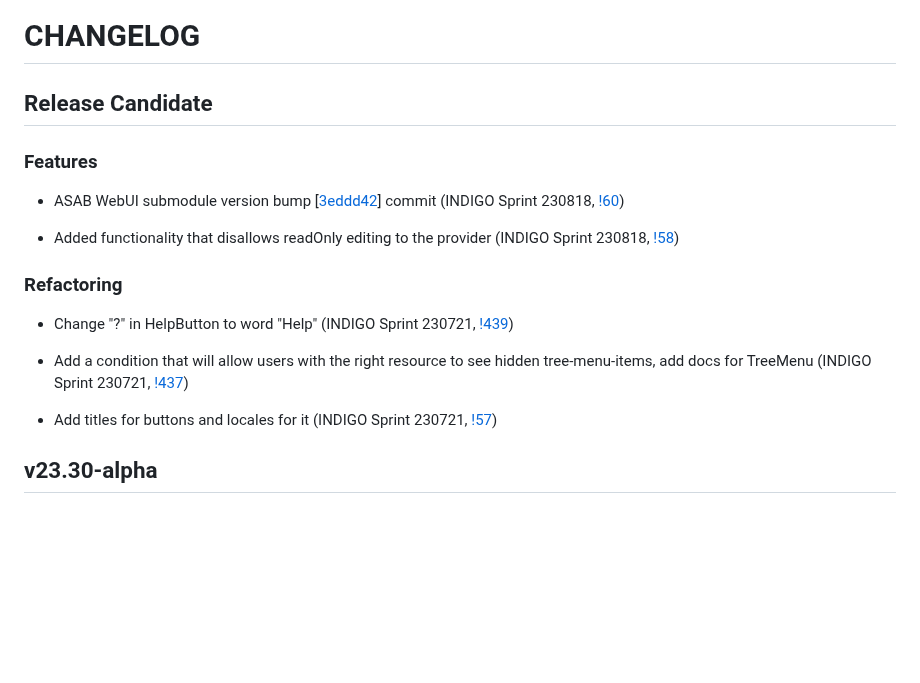
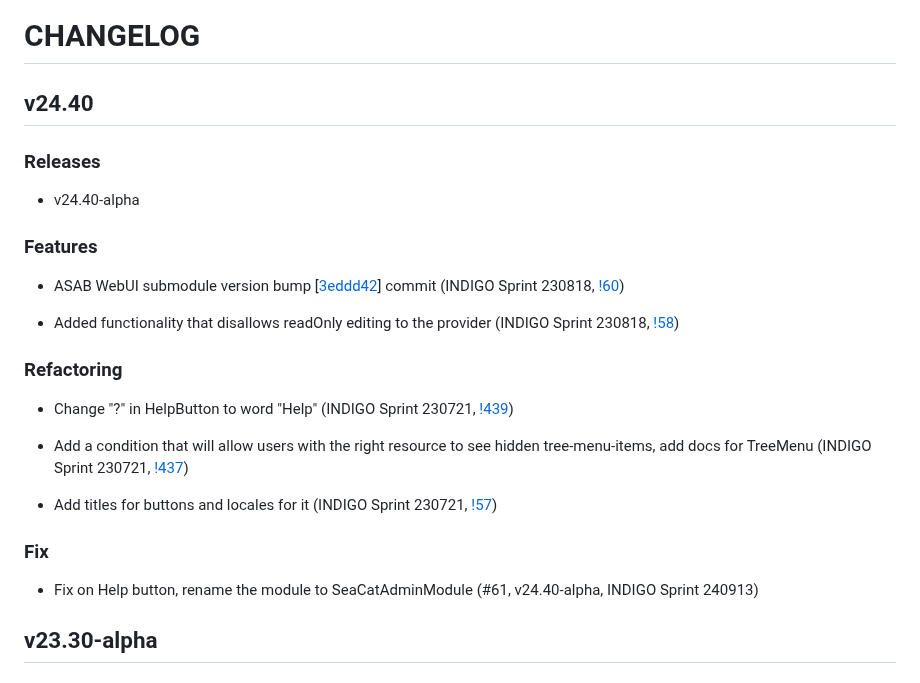
Before and after one commit to TeskaLabs/seacat-admin-webui, a Markdown page: CHANGELOG.md, the part around the change. Drawn GitHub-style; blank space fills up the shorter version.

Commit message:
Update changelog

```diff
--- a/CHANGELOG.md
+++ b/CHANGELOG.md
@@ -1,6 +1,10 @@
 # CHANGELOG
 
-## Release Candidate
+## v24.40
+
+### Releases
+
+- v24.40-alpha
 
 ### Features
 
@@ -15,6 +19,10 @@
 - Add a condition that will allow users with the right resource to see hidden tree-menu-items, add docs for TreeMenu (INDIGO Sprint 230721, [!437](https://github.com/TeskaLabs/asab-webui/pull/437))
 
 - Add titles for buttons and locales for it (INDIGO Sprint 230721, [!57](https://github.com/TeskaLabs/seacat-admin-webui/pull/57))
+
+### Fix
+
+- Fix on Help button, rename the module to SeaCatAdminModule (#61, v24.40-alpha, INDIGO Sprint 240913)
 
 ## v23.30-alpha
 
```
